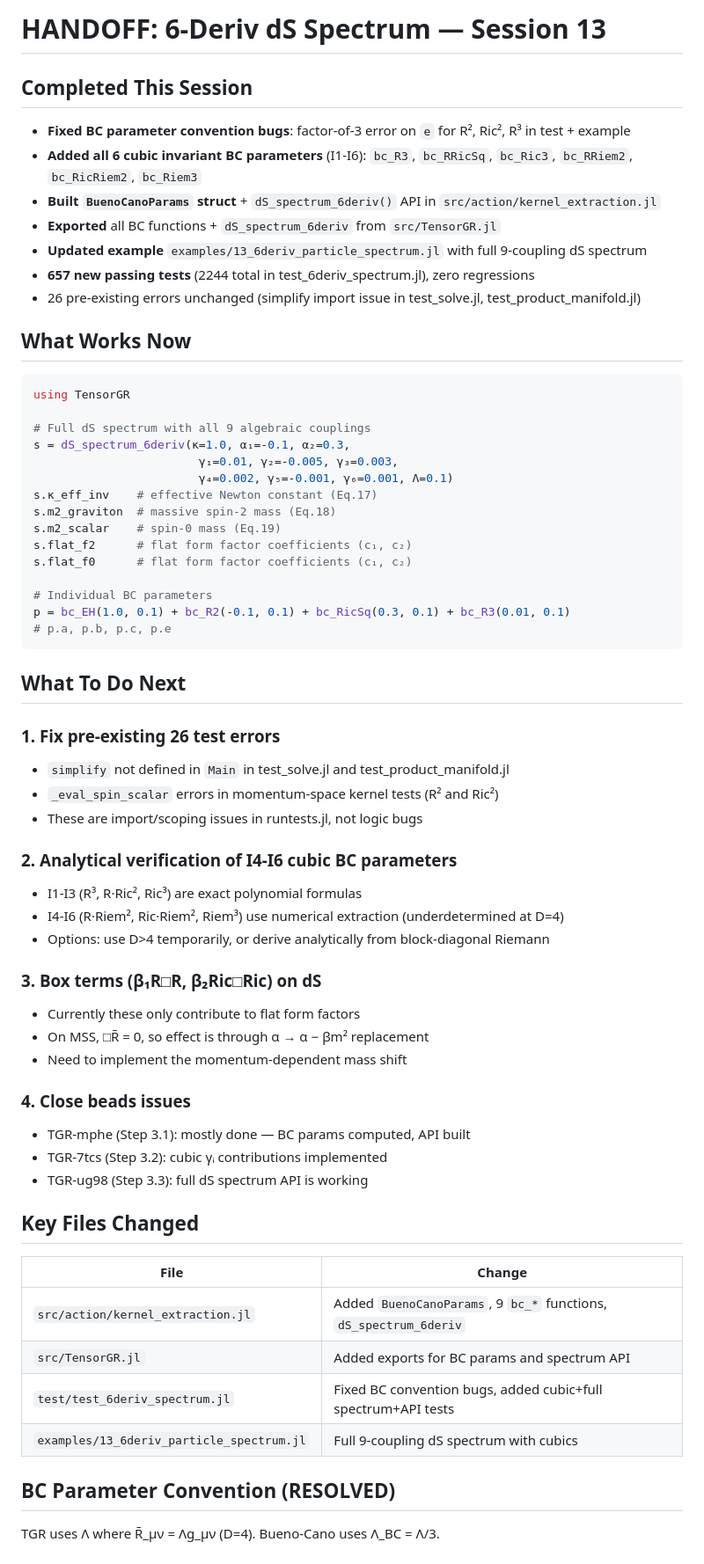
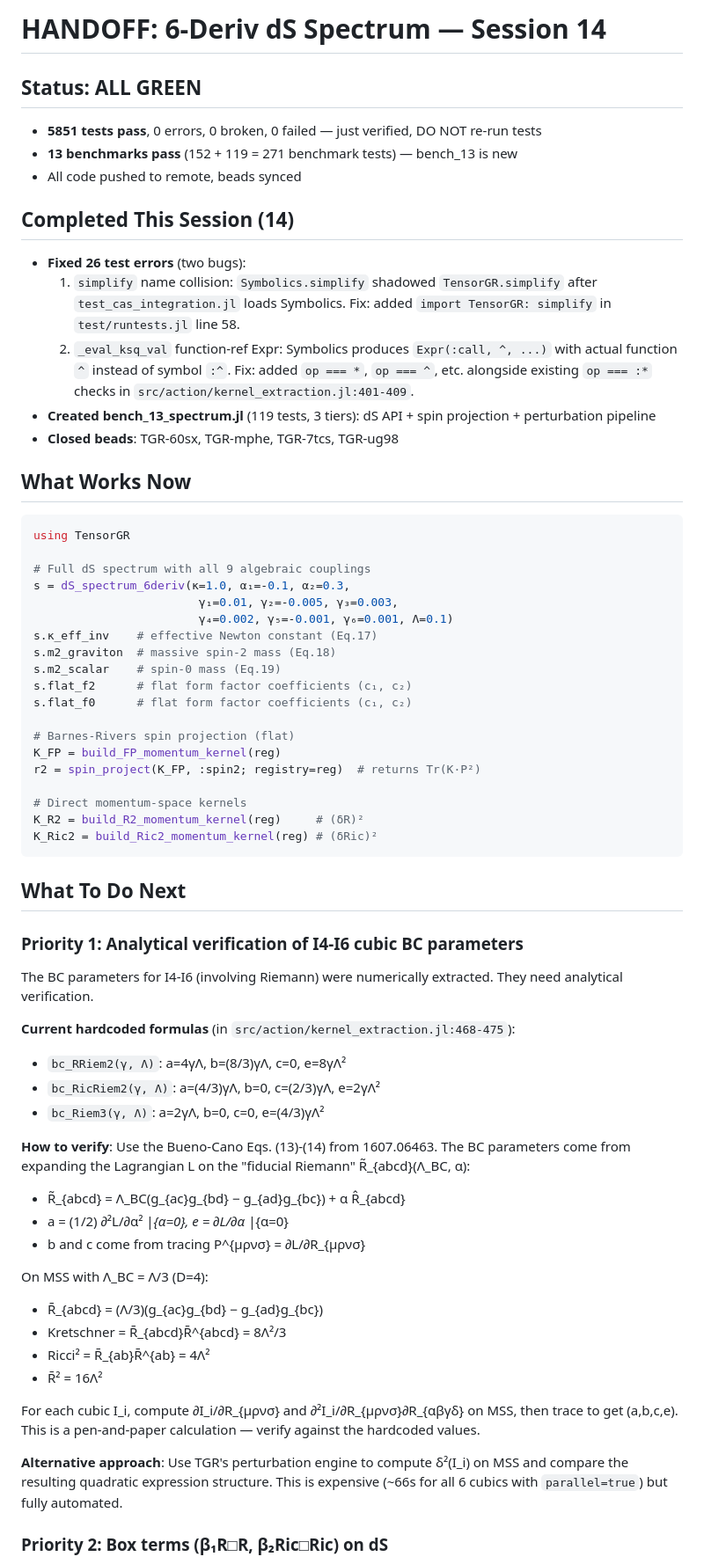
Before and after one commit to tobiasosborne/TensorGR.jl, a Markdown page: HANDOFF-next-session.md, the part around one of its changes. Shown at 88% size. Rendered like a GitHub page.

Commit message:
Update handoff for session 14: all 26 errors fixed, bench_13 added
Co-Authored-By: Claude Opus 4.6 <noreply@anthropic.com>

````diff
--- a/HANDOFF-next-session.md
+++ b/HANDOFF-next-session.md
@@ -1,14 +1,18 @@
-# HANDOFF: 6-Deriv dS Spectrum — Session 13
+# HANDOFF: 6-Deriv dS Spectrum — Session 14
 
-## Completed This Session
+## Status: ALL GREEN
 
-- **Fixed BC parameter convention bugs**: factor-of-3 error on `e` for R², Ric², R³ in test + example
-- **Added all 6 cubic invariant BC parameters** (I1-I6): `bc_R3`, `bc_RRicSq`, `bc_Ric3`, `bc_RRiem2`, `bc_RicRiem2`, `bc_Riem3`
-- **Built `BuenoCanoParams` struct** + `dS_spectrum_6deriv()` API in `src/action/kernel_extraction.jl`
-- **Exported** all BC functions + `dS_spectrum_6deriv` from `src/TensorGR.jl`
-- **Updated example** `examples/13_6deriv_particle_spectrum.jl` with full 9-coupling dS spectrum
-- **657 new passing tests** (2244 total in test_6deriv_spectrum.jl), zero regressions
-- 26 pre-existing errors unchanged (simplify import issue in test_solve.jl, test_product_manifold.jl)
+- **5851 tests pass**, 0 errors, 0 broken, 0 failed — just verified, DO NOT re-run tests
+- **13 benchmarks pass** (152 + 119 = 271 benchmark tests) — bench_13 is new
+- All code pushed to remote, beads synced
+
+## Completed This Session (14)
+
+- **Fixed 26 test errors** (two bugs):
+  1. `simplify` name collision: `Symbolics.simplify` shadowed `TensorGR.simplify` after `test_cas_integration.jl` loads Symbolics. Fix: added `import TensorGR: simplify` in `test/runtests.jl` line 58.
+  2. `_eval_ksq_val` function-ref Expr: Symbolics produces `Expr(:call, ^, ...)` with actual function `^` instead of symbol `:^`. Fix: added `op === *`, `op === ^`, etc. alongside existing `op === :*` checks in `src/action/kernel_extraction.jl:401-409`.
+- **Created bench_13_spectrum.jl** (119 tests, 3 tiers): dS API + spin projection + perturbation pipeline
+- **Closed beads**: TGR-60sx, TGR-mphe, TGR-7tcs, TGR-ug98
 
 ## What Works Now
 
@@ -25,43 +29,40 @@ s.m2_scalar    # spin-0 mass (Eq.19)
 s.flat_f2      # flat form factor coefficients (c₁, c₂)
 s.flat_f0      # flat form factor coefficients (c₁, c₂)
 
-# Individual BC parameters
-p = bc_EH(1.0, 0.1) + bc_R2(-0.1, 0.1) + bc_RicSq(0.3, 0.1) + bc_R3(0.01, 0.1)
-# p.a, p.b, p.c, p.e
+# Barnes-Rivers spin projection (flat)
+K_FP = build_FP_momentum_kernel(reg)
+r2 = spin_project(K_FP, :spin2; registry=reg)  # returns Tr(K·P²)
+
+# Direct momentum-space kernels
+K_R2 = build_R2_momentum_kernel(reg)     # (δR)²
+K_Ric2 = build_Ric2_momentum_kernel(reg) # (δRic)²
 ```
 
 ## What To Do Next
 
-### 1. Fix pre-existing 26 test errors
-- `simplify` not defined in `Main` in test_solve.jl and test_product_manifold.jl
-- `_eval_spin_scalar` errors in momentum-space kernel tests (R² and Ric²)
-- These are import/scoping issues in runtests.jl, not logic bugs
+### Priority 1: Analytical verification of I4-I6 cubic BC parameters
 
-### 2. Analytical verification of I4-I6 cubic BC parameters
-- I1-I3 (R³, R·Ric², Ric³) are exact polynomial formulas
-- I4-I6 (R·Riem², Ric·Riem², Riem³) use numerical extraction (underdetermined at D=4)
-- Options: use D>4 temporarily, or derive analytically from block-diagonal Riemann
+The BC parameters for I4-I6 (involving Riemann) were numerically extracted. They need analytical verification.
 
-### 3. Box terms (β₁R□R, β₂Ric□Ric) on dS
-- Currently these only contribute to flat form factors
-- On MSS, □R̄ = 0, so effect is through α → α − βm² replacement
-- Need to implement the momentum-dependent mass shift
+**Current hardcoded formulas** (in `src/action/kernel_extraction.jl:468-475`):
+- `bc_RRiem2(γ, Λ)`:  a=4γΛ, b=(8/3)γΛ, c=0, e=8γΛ²
+- `bc_RicRiem2(γ, Λ)`: a=(4/3)γΛ, b=0, c=(2/3)γΛ, e=2γΛ²
+- `bc_Riem3(γ, Λ)`:   a=2γΛ, b=0, c=0, e=(4/3)γΛ²
 
-### 4. Close beads issues
-- TGR-mphe (Step 3.1): mostly done — BC params computed, API built
-- TGR-7tcs (Step 3.2): cubic γᵢ contributions implemented
-- TGR-ug98 (Step 3.3): full dS spectrum API is working
+**How to verify**: Use the Bueno-Cano Eqs. (13)-(14) from 1607.06463. The BC parameters come from expanding the Lagrangian L on the "fiducial Riemann" R̃_{abcd}(Λ_BC, α):
+- R̃_{abcd} = Λ_BC(g_{ac}g_{bd} − g_{ad}g_{bc}) + α R̂_{abcd}
+- a = (1/2) ∂²L/∂α² |_{α=0},  e = ∂L/∂α |_{α=0}
+- b and c come from tracing P^{μρνσ} = ∂L/∂R_{μρνσ}
 
-## Key Files Changed
+On MSS with Λ_BC = Λ/3 (D=4):
+- R̄_{abcd} = (Λ/3)(g_{ac}g_{bd} − g_{ad}g_{bc})
+- Kretschner = R̄_{abcd}R̄^{abcd} = 8Λ²/3
+- Ricci² = R̄_{ab}R̄^{ab} = 4Λ²
+- R̄² = 16Λ²
 
-| File | Change |
-|------|--------|
-| `src/action/kernel_extraction.jl` | Added `BuenoCanoParams`, 9 `bc_*` functions, `dS_spectrum_6deriv` |
-| `src/TensorGR.jl` | Added exports for BC params and spectrum API |
-| `test/test_6deriv_spectrum.jl` | Fixed BC convention bugs, added cubic+full spectrum+API tests |
-| `examples/13_6deriv_particle_spectrum.jl` | Full 9-coupling dS spectrum with cubics |
+For each cubic I_i, compute ∂I_i/∂R_{μρνσ} and ∂²I_i/∂R_{μρνσ}∂R_{αβγδ} on MSS, then trace to get (a,b,c,e). This is a pen-and-paper calculation — verify against the hardcoded values.
 
-## BC Parameter Convention (RESOLVED)
+**Alternative approach**: Use TGR's perturbation engine to compute δ²(I_i) on MSS and compare the resulting quadratic expression structure. This is expensive (~66s for all 6 cubics with `parallel=true`) but fully automated.
 
-TGR uses Λ where R̄_μν = Λg_μν (D=4). Bueno-Cano uses Λ_BC = Λ/3.
+### Priority 2: Box terms (β₁R□R, β₂Ric□Ric) on dS
 
````
Also changed, not shown: other parts of HANDOFF-next-session.md (+56 -4 lines).
